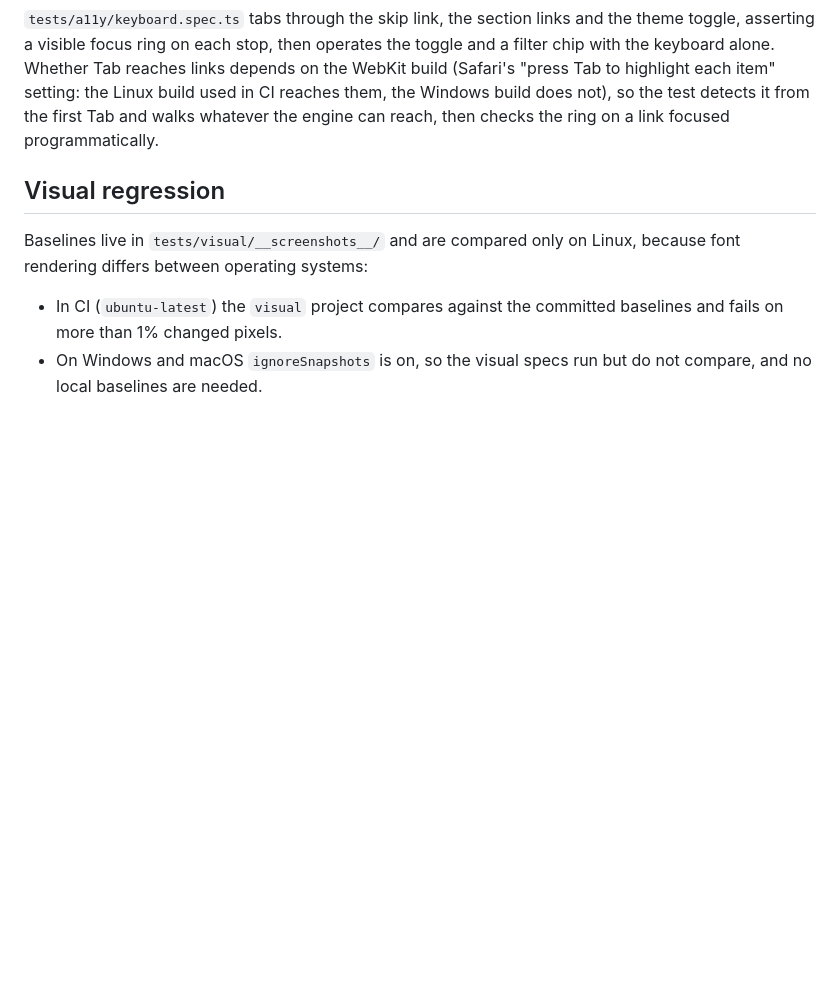
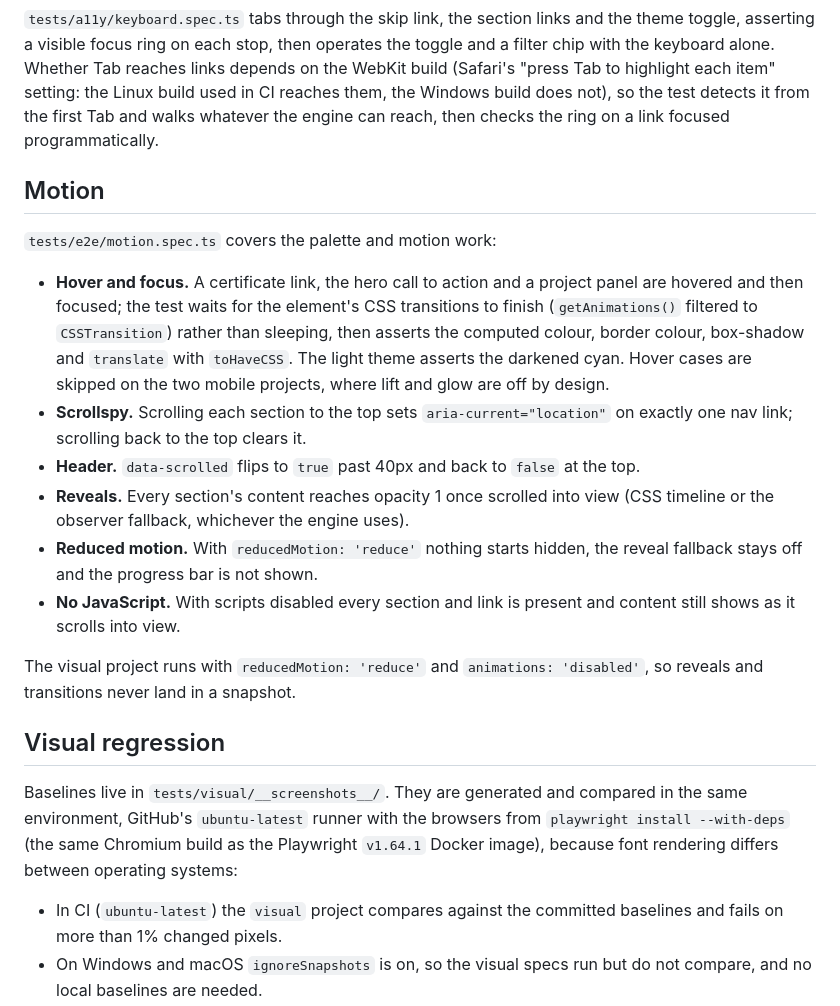
Before and after one commit to jumilandelapena/portfolio, a Markdown page: docs/testing.md, the part around the change. GitHub-like rendering; blank space fills up the shorter version.

Commit message:
docs: document the palette tokens, contrast ratios and motion tests
Co-Authored-By: Claude Fable 5.1 <noreply@anthropic.com>

```diff
--- a/docs/testing.md
+++ b/docs/testing.md
@@ -65,10 +65,39 @@ the Linux build used in CI reaches them, the Windows build does not), so the tes
 detects it from the first Tab and walks whatever the engine can reach, then checks
 the ring on a link focused programmatically.
 
+## Motion
+
+`tests/e2e/motion.spec.ts` covers the palette and motion work:
+
+- **Hover and focus.** A certificate link, the hero call to action and a project
+  panel are hovered and then focused; the test waits for the element's CSS
+  transitions to finish (`getAnimations()` filtered to `CSSTransition`) rather
+  than sleeping, then asserts the computed colour, border colour, box-shadow and
+  `translate` with `toHaveCSS`. The light theme asserts the darkened cyan. Hover
+  cases are skipped on the two mobile projects, where lift and glow are off by
+  design.
+- **Scrollspy.** Scrolling each section to the top sets
+  `aria-current="location"` on exactly one nav link; scrolling back to the top
+  clears it.
+- **Header.** `data-scrolled` flips to `true` past 40px and back to `false` at
+  the top.
+- **Reveals.** Every section's content reaches opacity 1 once scrolled into
+  view (CSS timeline or the observer fallback, whichever the engine uses).
+- **Reduced motion.** With `reducedMotion: 'reduce'` nothing starts hidden, the
+  reveal fallback stays off and the progress bar is not shown.
+- **No JavaScript.** With scripts disabled every section and link is present and
+  content still shows as it scrolls into view.
+
+The visual project runs with `reducedMotion: 'reduce'` and
+`animations: 'disabled'`, so reveals and transitions never land in a snapshot.
+
 ## Visual regression
 
-Baselines live in `tests/visual/__screenshots__/` and are compared only on
-Linux, because font rendering differs between operating systems:
+Baselines live in `tests/visual/__screenshots__/`. They are generated and compared
+in the same environment, GitHub's `ubuntu-latest` runner with the browsers from
+`playwright install --with-deps` (the same Chromium build as the Playwright
+`v1.64.1` Docker image), because font rendering differs between operating
+systems:
 
 - In CI (`ubuntu-latest`) the `visual` project compares against the committed
   baselines and fails on more than 1% changed pixels.
```
Also changed, not shown: 1 other file.
